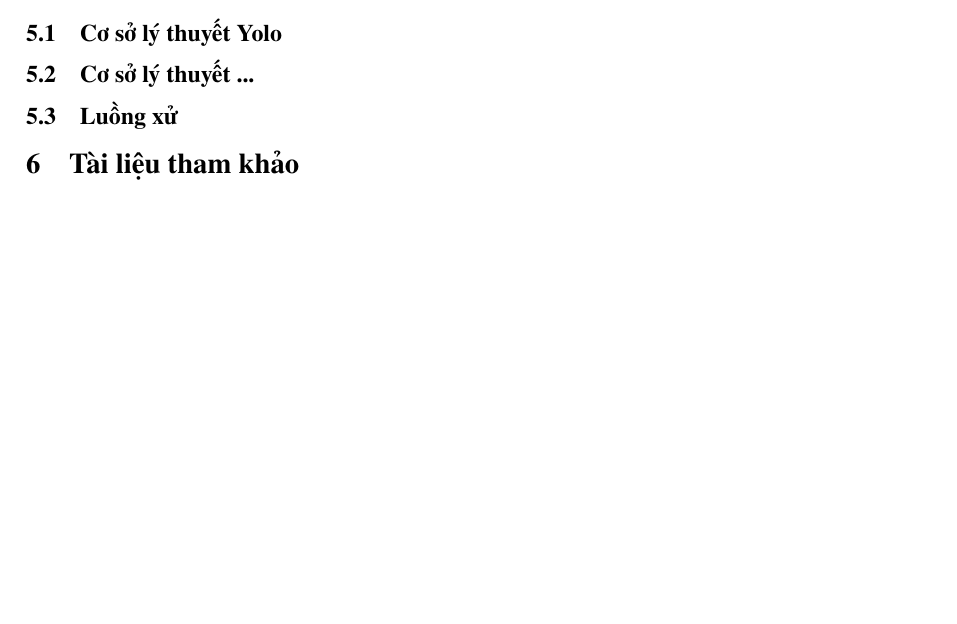
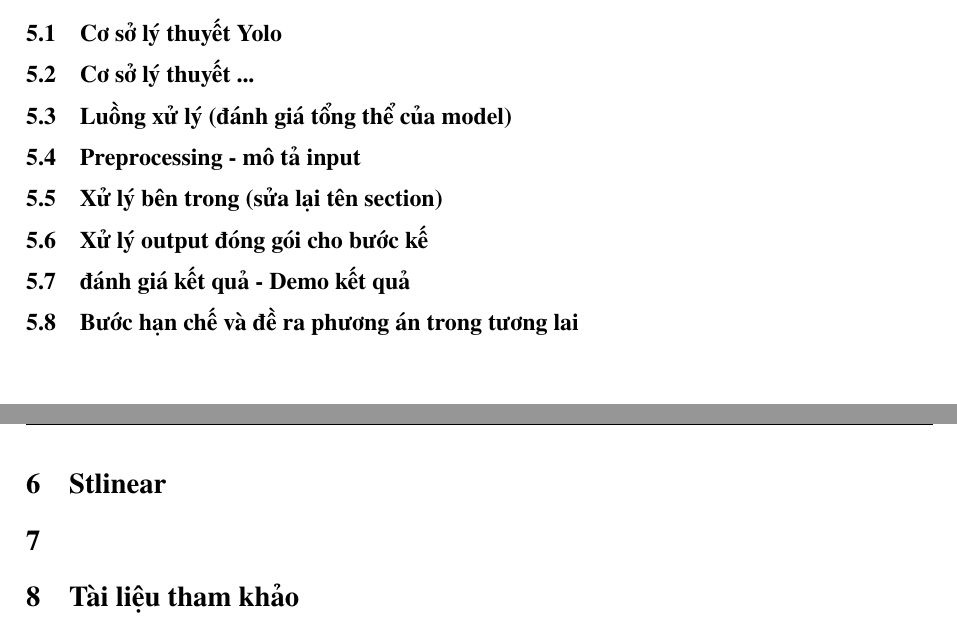
Before and after one commit to Flourish04/-ACN_-AKTMT_-AMH, a LaTeX document (main.tex): part of page 12 of 13 before the commit and two parts of pages 12 and 13 of 14 after it, the two joined at a grey line, cut so that both start at the same text, the shorter picture padded with empty space. Compiled offline with pdfLaTeX.

Commit message:
Updates from Overleaf

```diff
--- a/main.tex
+++ b/main.tex
@@ -261,7 +261,16 @@ morekeywords={}
 \section{Phân tích - detect xe}
 \subsection{Cơ sở lý thuyết Yolo}
 \subsection{Cơ sở lý thuyết ...}
-\subsection{Luồng xử}
+\subsection{Luồng xử lý (đánh giá tổng thể của model)}
+\subsection{Preprocessing - mô tả input}
+\subsection{Xử lý bên trong (sửa lại tên section)}
+\subsection{Xử lý output đóng gói cho bước kế}
+\subsection{đánh giá kết quả - Demo kết quả}
+\subsection{Bước hạn chế và đề ra phương án trong tương lai}
+\newpage
+\section{Stlinear}
+\section{}
+
 % \input{Contents/GioiThieu}
 % \newpage
 % \input{Contents/CoSoLyThuyet}
```
